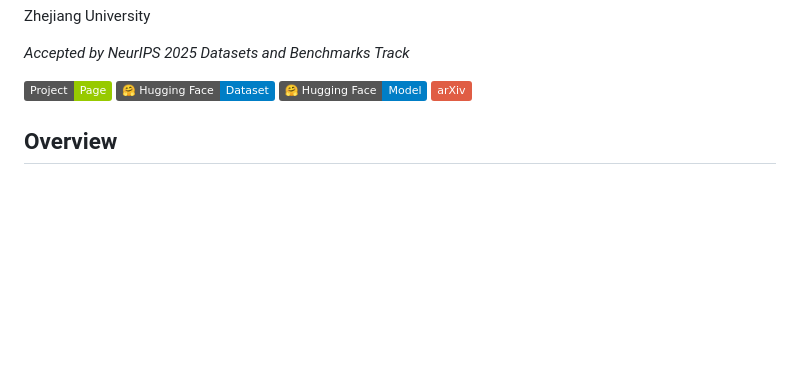
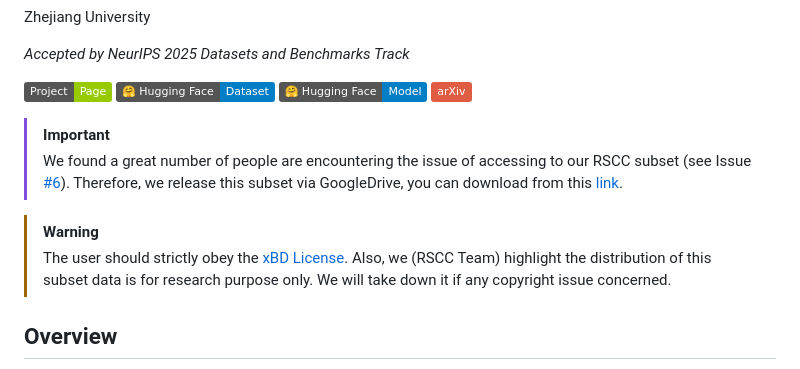
Before and after one commit to Bili-Sakura/RSCC, a Markdown page: README.md, the part around the change. Rendered like a GitHub page; badges without logos; blank space fills up the shorter version.

```diff
--- a/README.md
+++ b/README.md
@@ -12,6 +12,12 @@ _Accepted by NeurIPS 2025 Datasets and Benchmarks Track_
 <a href='https://huggingface.co/datasets/BiliSakura/RSCC'><img src='https://img.shields.io/badge/%F0%9F%A4%97%20Hugging%20Face-Dataset-blue'></a>
 <a href='https://huggingface.co/BiliSakura/RSCCM'><img src='https://img.shields.io/badge/%F0%9F%A4%97%20Hugging%20Face-Model-blue'></a>
 <a href='https://arxiv.org/abs/2509.01907'><img src="https://img.shields.io/badge/arXiv-red"/></a>
+
+> [!IMPORTANT]
+> We found a great number of people are encountering the issue of accessing to our RSCC subset (see Issue [#6](https://github.com/Bili-Sakura/RSCC/issues/6)). Therefore, we release this subset via GoogleDrive, you can download from this [link]().
+
+> [!WARNING]
+> The user should strictly obey the [xBD License](https://www.xview2.org/). Also, we (RSCC Team) highlight the distribution of this subset data is for research purpose only. We will take down it if any copyright issue concerned.
 
 ## Overview
 
```
